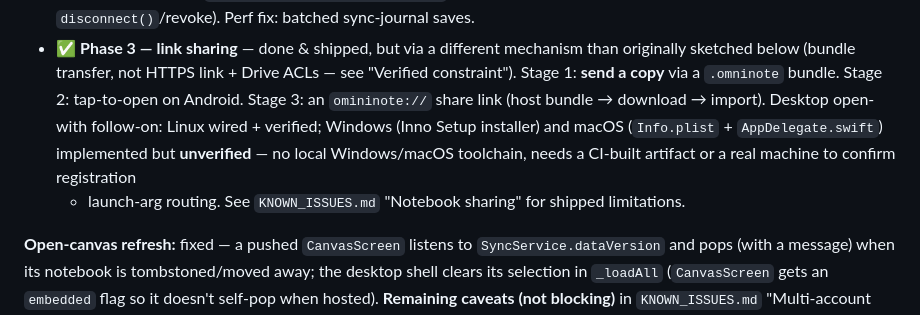
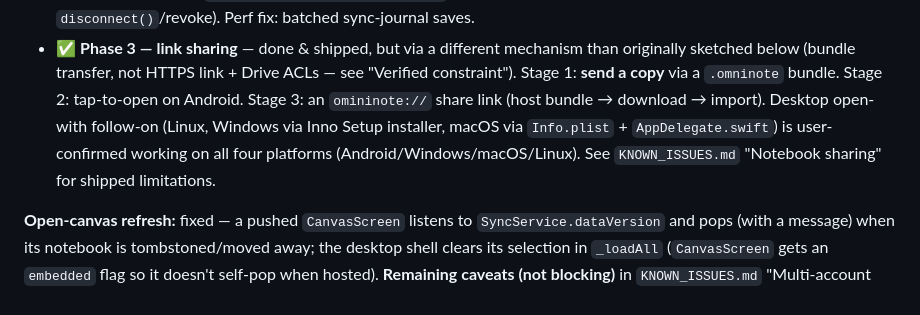
Before and after one commit to RavinduRepo/OminiNote, a Markdown page: SYNC_SHARING_PLAN.md, the part around the change. Rendered like a GitHub page.

```diff
--- a/SYNC_SHARING_PLAN.md
+++ b/SYNC_SHARING_PLAN.md
@@ -22,12 +22,10 @@ target**. Tracked here; update as phases land.
   than originally sketched below (bundle transfer, not HTTPS link + Drive ACLs —
   see "Verified constraint"). Stage 1: **send a copy** via a `.omninote` bundle.
   Stage 2: tap-to-open on Android. Stage 3: an `omininote://` share link (host
-  bundle → download → import). Desktop open-with follow-on: Linux wired +
-  verified; Windows (Inno Setup installer) and macOS (`Info.plist` +
-  `AppDelegate.swift`) implemented but **unverified** — no local Windows/macOS
-  toolchain, needs a CI-built artifact or a real machine to confirm registration
-  + launch-arg routing. See `KNOWN_ISSUES.md` "Notebook sharing" for shipped
-  limitations.
+  bundle → download → import). Desktop open-with follow-on (Linux, Windows via
+  Inno Setup installer, macOS via `Info.plist` + `AppDelegate.swift`) is
+  user-confirmed working on all four platforms (Android/Windows/macOS/Linux).
+  See `KNOWN_ISSUES.md` "Notebook sharing" for shipped limitations.
 
 **Open-canvas refresh:** fixed — a pushed `CanvasScreen` listens to
 `SyncService.dataVersion` and pops (with a message) when its notebook is
```
Also changed, not shown: KNOWN_ISSUES.md (+2 -3 lines).
